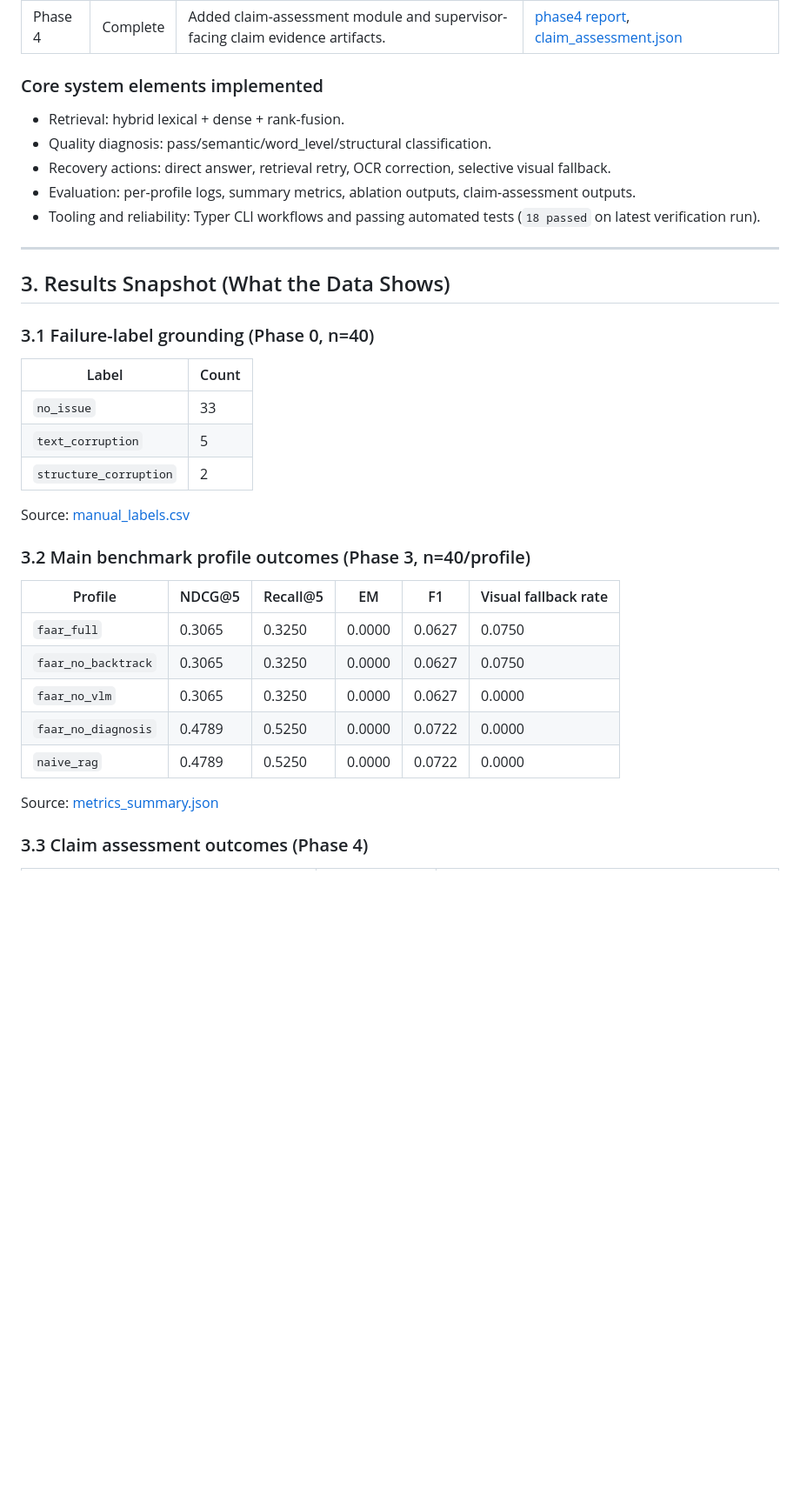
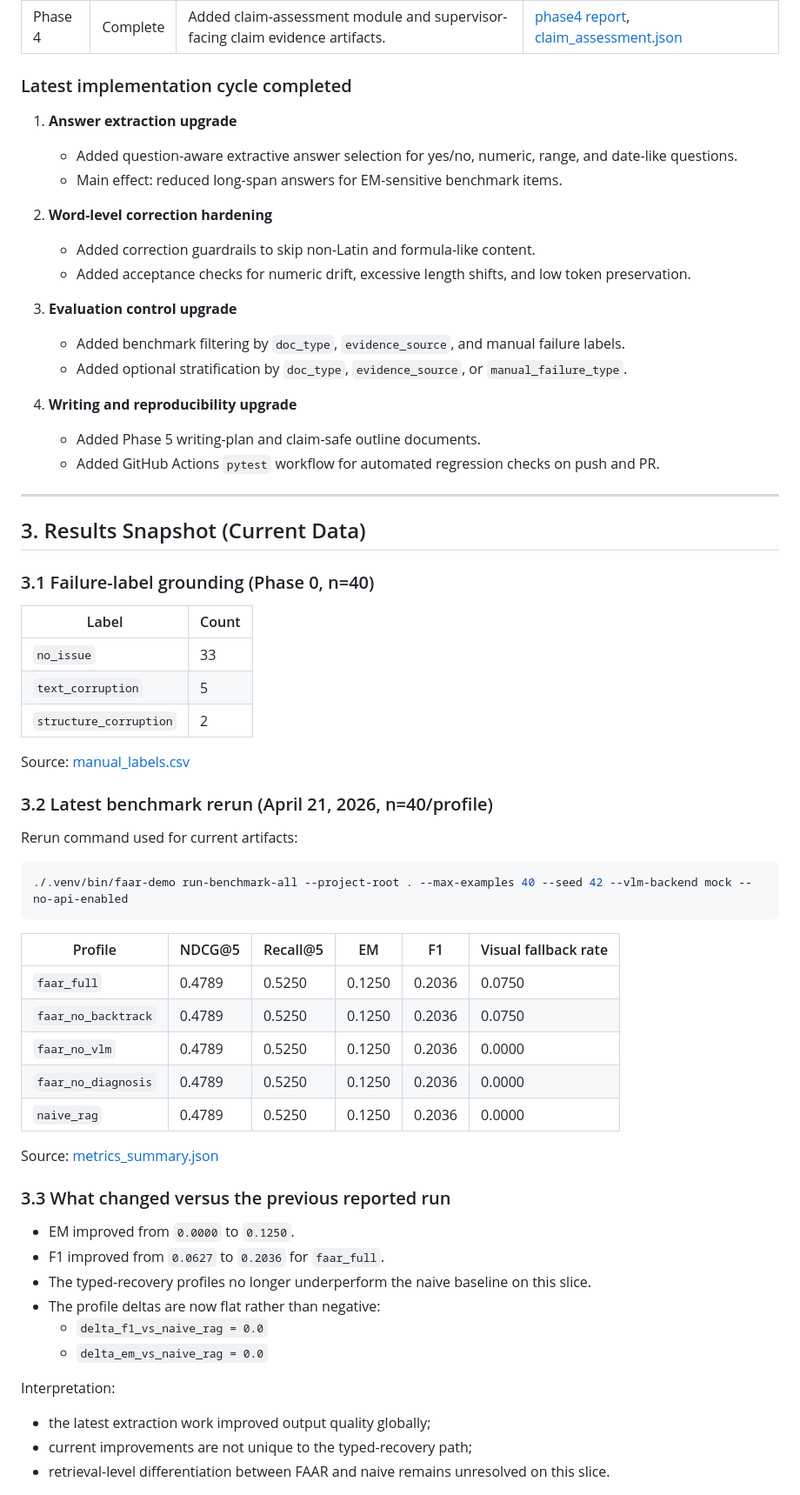
Before and after one commit to haseebraza715/FailSafeRAG, a Markdown page: docs/reports/supervisor_progress_report.md, the part around one of its changes. Shown at 87% size. Drawn GitHub-style; blank space fills up the shorter version.

Commit message:
docs: refresh supervisor progress report

````diff
--- a/docs/reports/supervisor_progress_report.md
+++ b/docs/reports/supervisor_progress_report.md
@@ -47,17 +49,27 @@ Current conclusion:
 | Phase 3 | Complete | Executed benchmark matrix, ablations, and consolidated metrics exports. | [phase3 report](https://github.com/haseebraza715/failure-aware-ocr-rag/blob/main/docs/reports/phase3_report.md), [metrics_summary.json](https://github.com/haseebraza715/failure-aware-ocr-rag/blob/main/artifacts/phase3/metrics_summary.json) |
 | Phase 4 | Complete | Added claim-assessment module and supervisor-facing claim evidence artifacts. | [phase4 report](https://github.com/haseebraza715/failure-aware-ocr-rag/blob/main/docs/reports/phase4_report.md), [claim_assessment.json](https://github.com/haseebraza715/failure-aware-ocr-rag/blob/main/artifacts/phase4/claim_assessment.json) |
 
-### Core system elements implemented
+### Latest implementation cycle completed
 
-- Retrieval: hybrid lexical + dense + rank-fusion.
-- Quality diagnosis: pass/semantic/word_level/structural classification.
-- Recovery actions: direct answer, retrieval retry, OCR correction, selective visual fallback.
-- Evaluation: per-profile logs, summary metrics, ablation outputs, claim-assessment outputs.
-- Tooling and reliability: Typer CLI workflows and passing automated tests (`18 passed` on latest verification run).
+1. **Answer extraction upgrade**
+   - Added question-aware extractive answer selection for yes/no, numeric, range, and date-like questions.
+   - Main effect: reduced long-span answers for EM-sensitive benchmark items.
+
+2. **Word-level correction hardening**
+   - Added correction guardrails to skip non-Latin and formula-like content.
+   - Added acceptance checks for numeric drift, excessive length shifts, and low token preservation.
+
+3. **Evaluation control upgrade**
+   - Added benchmark filtering by `doc_type`, `evidence_source`, and manual failure labels.
+   - Added optional stratification by `doc_type`, `evidence_source`, or `manual_failure_type`.
+
+4. **Writing and reproducibility upgrade**
+   - Added Phase 5 writing-plan and claim-safe outline documents.
+   - Added GitHub Actions `pytest` workflow for automated regression checks on push and PR.
 
 ---
 
-## 3. Results Snapshot (What the Data Shows)
+## 3. Results Snapshot (Current Data)
 
 ### 3.1 Failure-label grounding (Phase 0, n=40)
 
@@ -69,16 +81,36 @@ Current conclusion:
 
 Source: [manual_labels.csv](https://github.com/haseebraza715/failure-aware-ocr-rag/blob/main/data/phase0/manual_labels.csv)
 
-### 3.2 Main benchmark profile outcomes (Phase 3, n=40/profile)
+### 3.2 Latest benchmark rerun (April 21, 2026, n=40/profile)
+
+Rerun command used for current artifacts:
+
+```bash
+./.venv/bin/faar-demo run-benchmark-all --project-root . --max-examples 40 --seed 42 --vlm-backend mock --no-api-enabled
+```
 
 | Profile | NDCG@5 | Recall@5 | EM | F1 | Visual fallback rate |
 | --- | --- | --- | --- | --- | --- |
-| `faar_full` | 0.3065 | 0.3250 | 0.0000 | 0.0627 | 0.0750 |
-| `faar_no_backtrack` | 0.3065 | 0.3250 | 0.0000 | 0.0627 | 0.0750 |
-| `faar_no_vlm` | 0.3065 | 0.3250 | 0.0000 | 0.0627 | 0.0000 |
-| `faar_no_diagnosis` | 0.4789 | 0.5250 | 0.0000 | 0.0722 | 0.0000 |
-| `naive_rag` | 0.4789 | 0.5250 | 0.0000 | 0.0722 | 0.0000 |
+| `faar_full` | 0.4789 | 0.5250 | 0.1250 | 0.2036 | 0.0750 |
+| `faar_no_backtrack` | 0.4789 | 0.5250 | 0.1250 | 0.2036 | 0.0750 |
+| `faar_no_vlm` | 0.4789 | 0.5250 | 0.1250 | 0.2036 | 0.0000 |
+| `faar_no_diagnosis` | 0.4789 | 0.5250 | 0.1250 | 0.2036 | 0.0000 |
+| `naive_rag` | 0.4789 | 0.5250 | 0.1250 | 0.2036 | 0.0000 |
 
 Source: [metrics_summary.json](https://github.com/haseebraza715/failure-aware-ocr-rag/blob/main/artifacts/phase3/metrics_summary.json)
 
-### 3.3 Claim assessment outcomes (Phase 4)
+### 3.3 What changed versus the previous reported run
+
+- EM improved from `0.0000` to `0.1250`.
+- F1 improved from `0.0627` to `0.2036` for `faar_full`.
+- The typed-recovery profiles no longer underperform the naive baseline on this slice.
+- The profile deltas are now flat rather than negative:
+  - `delta_f1_vs_naive_rag = 0.0`
+  - `delta_em_vs_naive_rag = 0.0`
+
+Interpretation:
+
+- the latest extraction work improved output quality globally;
+- current improvements are not unique to the typed-recovery path;
+- retrieval-level differentiation between FAAR and naive remains unresolved on this slice.
+
````
Also changed, not shown: other parts of docs/reports/supervisor_progress_report.md (+70 -35 lines).
